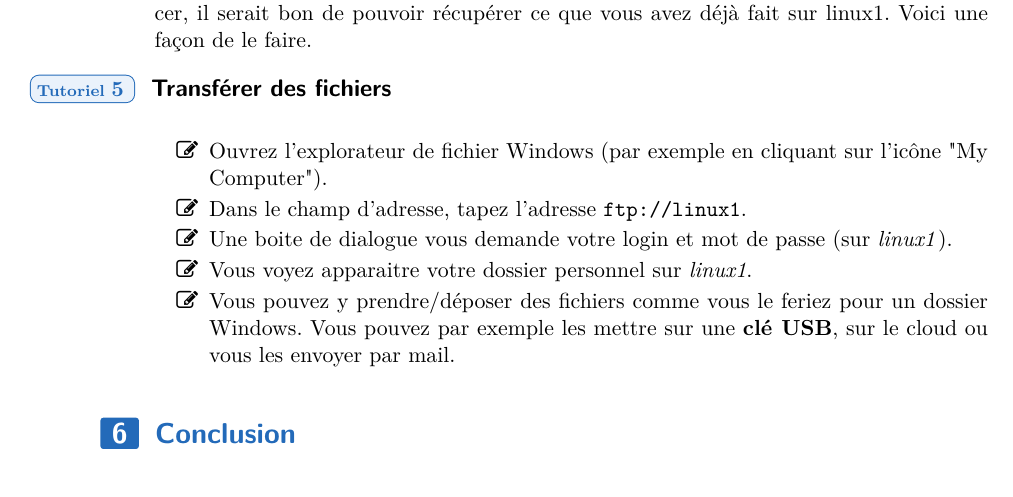
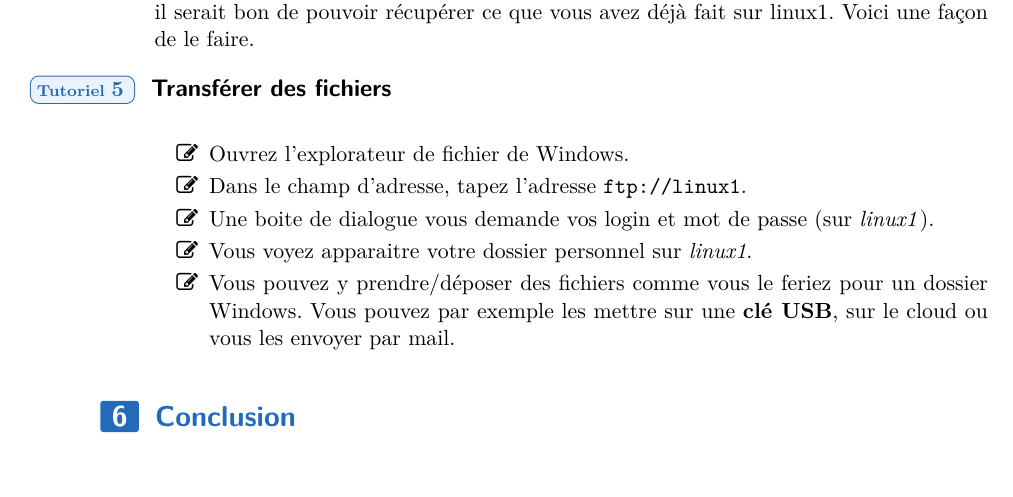
Before and after one commit to HEB-ESI/dev1, a LaTeX document (labo-env/03-java/dev1-envl-03-java.tex): part of page 5 of 5, cut so that both start at the same text. The pictures show the PDF file labo-env/03-java/dev1-envl-03-java.pdf that the author committed with the source.

Commit message:
fixes #137

```diff
--- a/labo-env/03-java/dev1-envl-03-java.tex
+++ b/labo-env/03-java/dev1-envl-03-java.tex
@@ -317,11 +317,12 @@
 	\begin{Tutoriel}{Transférer des fichiers}
 	\begin{steps}
 		\item
-			Ouvrez l'explorateur de fichier Windows (par exemple en cliquant sur l'icône "My Computer").
+			Ouvrez l'explorateur de fichier de Windows.
+			%(par exemple en cliquant sur l'icône "My Computer").
 		\item
 			Dans le champ d'adresse, tapez l'adresse \samp{ftp://linux1}.
 		\item
-			Une boite de dialogue vous demande votre login et mot de passe (sur \textit{linux1}).
+			Une boite de dialogue vous demande vos login et mot de passe (sur \textit{linux1}).
 		\item
 			Vous voyez apparaitre votre dossier personnel sur \textit{linux1}.
 		\item
```
Also changed, not shown: labo-env/03-java/dev1-envl-03-java.pdf, labo-env/03-java/dev1-envl-03-java.tex (2 more changed lines).
